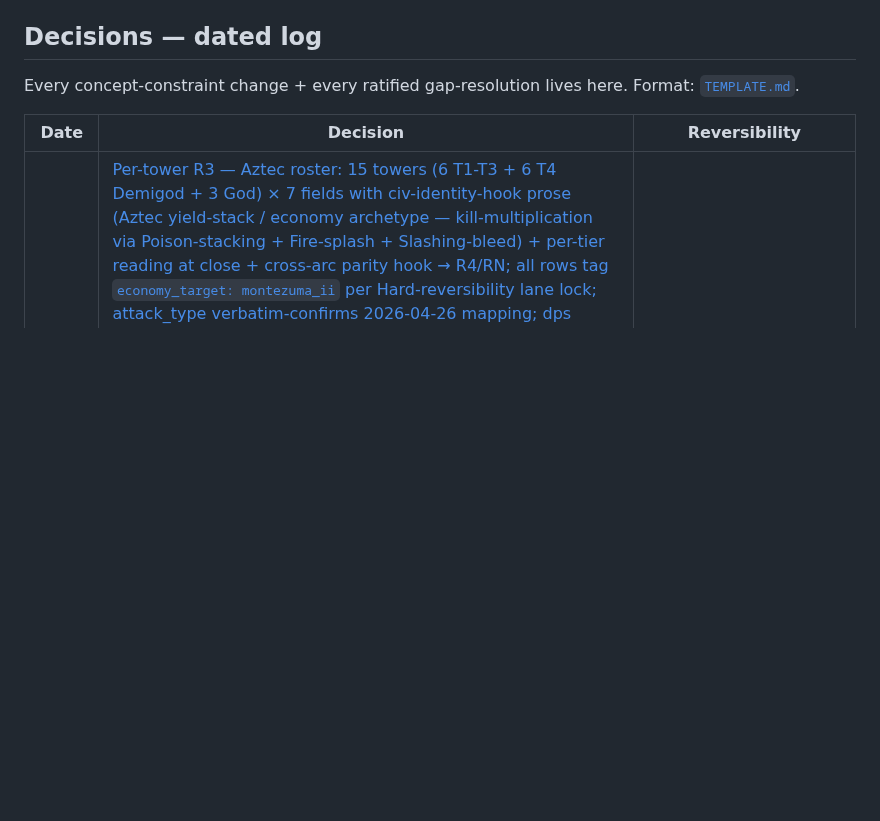
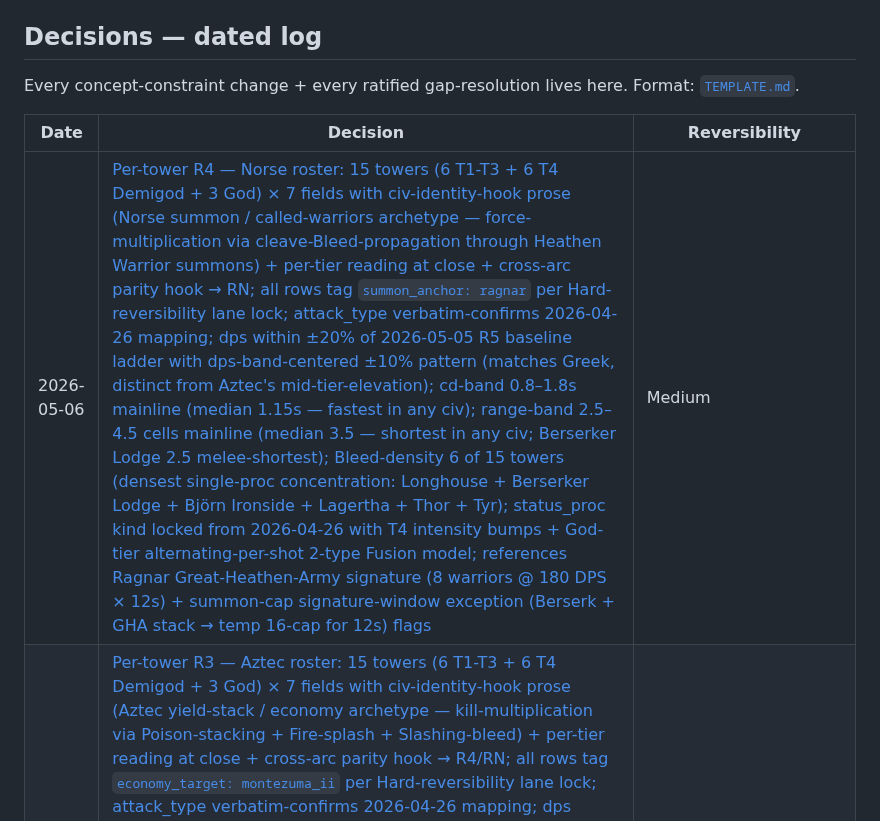
Before and after one commit to BossOfThem/TW.AtoA, a Markdown page: CASCADE.md, the part around the change. Rendered like a GitHub page; blank space fills up the shorter version.

```diff
--- a/CASCADE.md
+++ b/CASCADE.md
@@ -99,6 +99,7 @@ Every concept-constraint change + every ratified gap-resolution lives here. Form
 
 | Date | Decision | Reversibility |
 |------|----------|---------------|
+| 2026-05-06 | [Per-tower R4 — Norse roster: 15 towers (6 T1-T3 + 6 T4 Demigod + 3 God) × 7 fields with civ-identity-hook prose (Norse summon / called-warriors archetype — force-multiplication via cleave-Bleed-propagation through Heathen Warrior summons) + per-tier reading at close + cross-arc parity hook → RN; all rows tag `summon_anchor: ragnar` per Hard-reversibility lane lock; attack_type verbatim-confirms 2026-04-26 mapping; dps within ±20% of 2026-05-05 R5 baseline ladder with dps-band-centered ±10% pattern (matches Greek, distinct from Aztec's mid-tier-elevation); cd-band 0.8–1.8s mainline (median 1.15s — fastest in any civ); range-band 2.5–4.5 cells mainline (median 3.5 — shortest in any civ; Berserker Lodge 2.5 melee-shortest); Bleed-density 6 of 15 towers (densest single-proc concentration: Longhouse + Berserker Lodge + Björn Ironside + Lagertha + Thor + Tyr); status_proc kind locked from 2026-04-26 with T4 intensity bumps + God-tier alternating-per-shot 2-type Fusion model; references Ragnar Great-Heathen-Army signature (8 warriors @ 180 DPS × 12s) + summon-cap signature-window exception (Berserk + GHA stack → temp 16-cap for 12s) flags](decisions/2026-05-06-per-tower-r4-norse-roster.md) | Medium |
 | 2026-05-06 | [Per-tower R3 — Aztec roster: 15 towers (6 T1-T3 + 6 T4 Demigod + 3 God) × 7 fields with civ-identity-hook prose (Aztec yield-stack / economy archetype — kill-multiplication via Poison-stacking + Fire-splash + Slashing-bleed) + per-tier reading at close + cross-arc parity hook → R4/RN; all rows tag `economy_target: montezuma_ii` per Hard-reversibility lane lock; attack_type verbatim-confirms 2026-04-26 mapping; dps within ±20% of 2026-05-05 R5 baseline ladder with band-high-at-T2-T3 falsifiable yield-stack signature (4 of 6 mainline at +10%); cd-band 0.8–2.0s (faster-center than Greek's 0.8–2.6s) expressing kill-multiplication-per-second; range-band 3–5.5 cells; status_proc kind locked from 2026-04-26 with T4 intensity bumps + God-tier alternating-per-shot 2-type Fusion model; references Lever-2 Great Sacrifice (300 T lump + permanent +5%) + `bonus_tribute_yield_in_active_zone` + `permanent_tribute_yield_multiplier` flags; explicit acknowledgment Aztec is heaviest cultural-load center (Follow-up #5)](decisions/2026-05-06-per-tower-r3-aztec-roster.md) | Medium |
 | 2026-05-06 | [Per-tower R2 — Greek roster: 15 towers (6 T1-T3 + 6 T4 Demigod + 3 God) × 7 fields with civ-identity-hook prose (Greek lockdown / control archetype) + per-tier reading at close + cross-arc parity hook → R3/R4/RN; all rows tag `controlled_by: leonidas` per Hard-reversibility lane lock; attack_type verbatim-confirms 2026-04-26 mapping; dps within ±20% of 2026-05-05 R5 baseline ladder; cd-band 0.8–2.6s expressing rapid-vs-siege per-tier role; range-band 3–5.5 cells centered moderate; status_proc kind locked from 2026-04-26 with T4 intensity bumps + God-tier alternating-per-shot per locked 2-type Fusion model](decisions/2026-05-06-per-tower-r2-greek-roster.md) | Medium |
 | 2026-05-06 | [Per-tower authoring sub-pass scope: 4-round queue + per-civ axis (R1 of 4) — R2 Greek 15 / R3 Aztec 15 / R4 Norse 15 / RN cross-civ × cross-tier audit + spine-doc; 7-field per-tower schema locked (attack_type confirms 2026-04-26 mapping / cd / range / status_proc / dps / aux_slot_compat / notes w/ civ-identity hook + per-commander affinity-target tag); 3x debug loop on axis (Axis A per-civ chosen; Axis B per-tier and Axis C per-property rejected) with embedded per-tier readings at close of R2/R3/R4](decisions/2026-05-06-per-tower-authoring-scope.md) | Medium |
```
Also changed, not shown: decisions/2026-05-06-per-tower-r4-norse-roster.md (added, +136 -0 lines).
